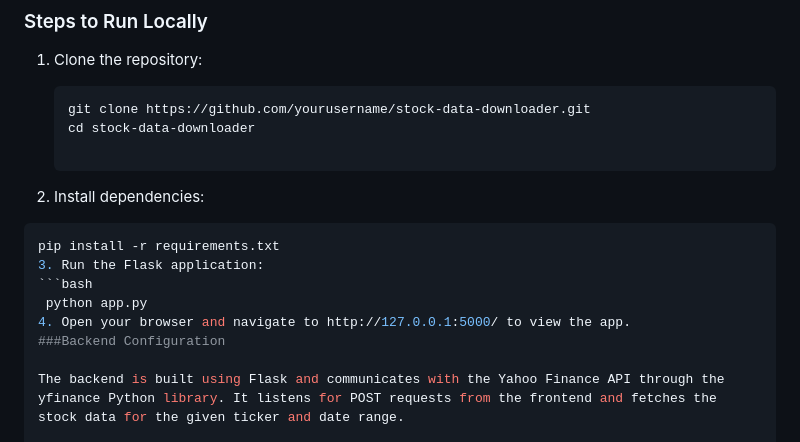
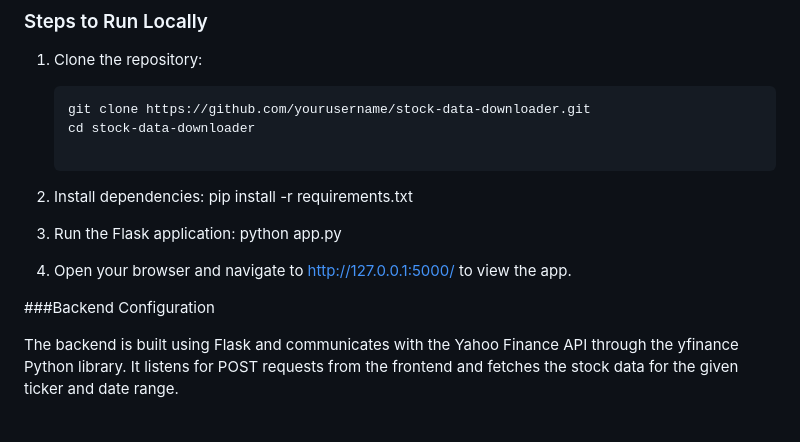
Before and after one commit to Suryawhitefox6/stock-website, a Markdown page: readme.MD, the part around the change. Rendered like a GitHub page; blank space fills up the shorter version.

````diff
--- a/readme.MD
+++ b/readme.MD
@@ -33,12 +33,11 @@ You can access the live version of the application at:
    cd stock-data-downloader
 
 2. Install dependencies:
-  ```bash
-  pip install -r requirements.txt
+pip install -r requirements.txt
 3. Run the Flask application:
-  ```bash
    python app.py
 4. Open your browser and navigate to http://127.0.0.1:5000/ to view the app.
+
 ###Backend Configuration
 
 The backend is built using Flask and communicates with the Yahoo Finance API through the yfinance Python library. It listens for POST requests from the frontend and fetches the stock data for the given ticker and date range.
````
